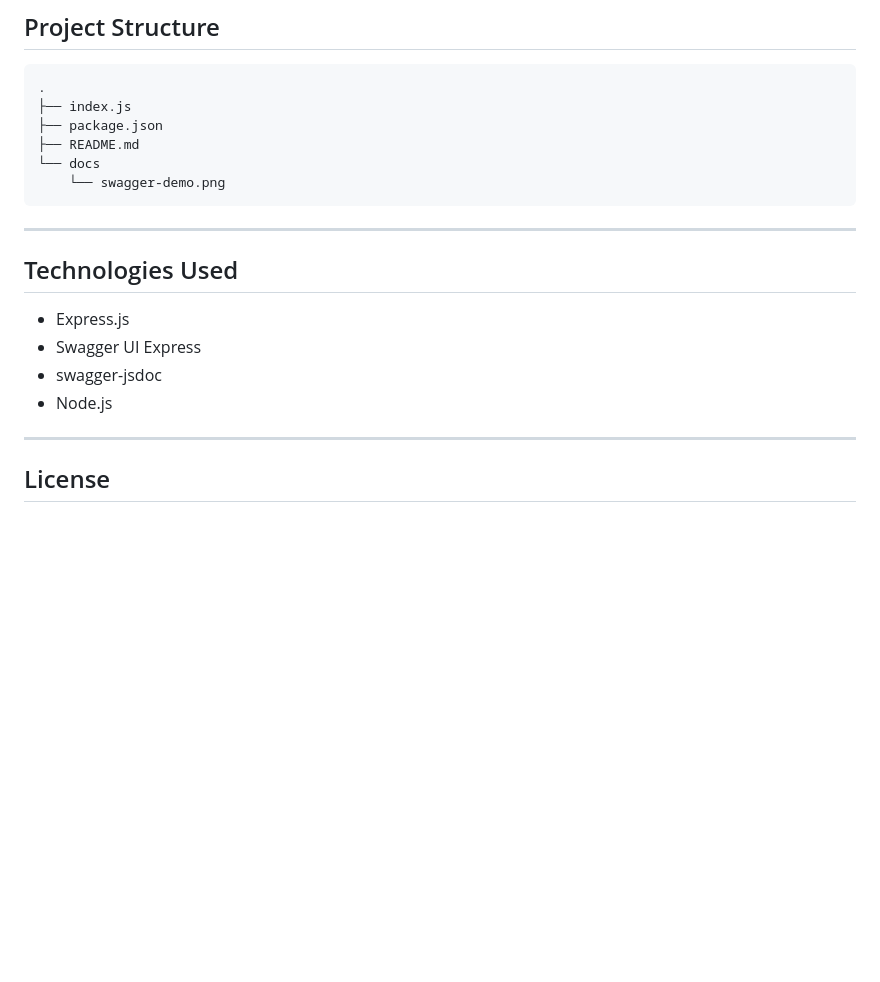
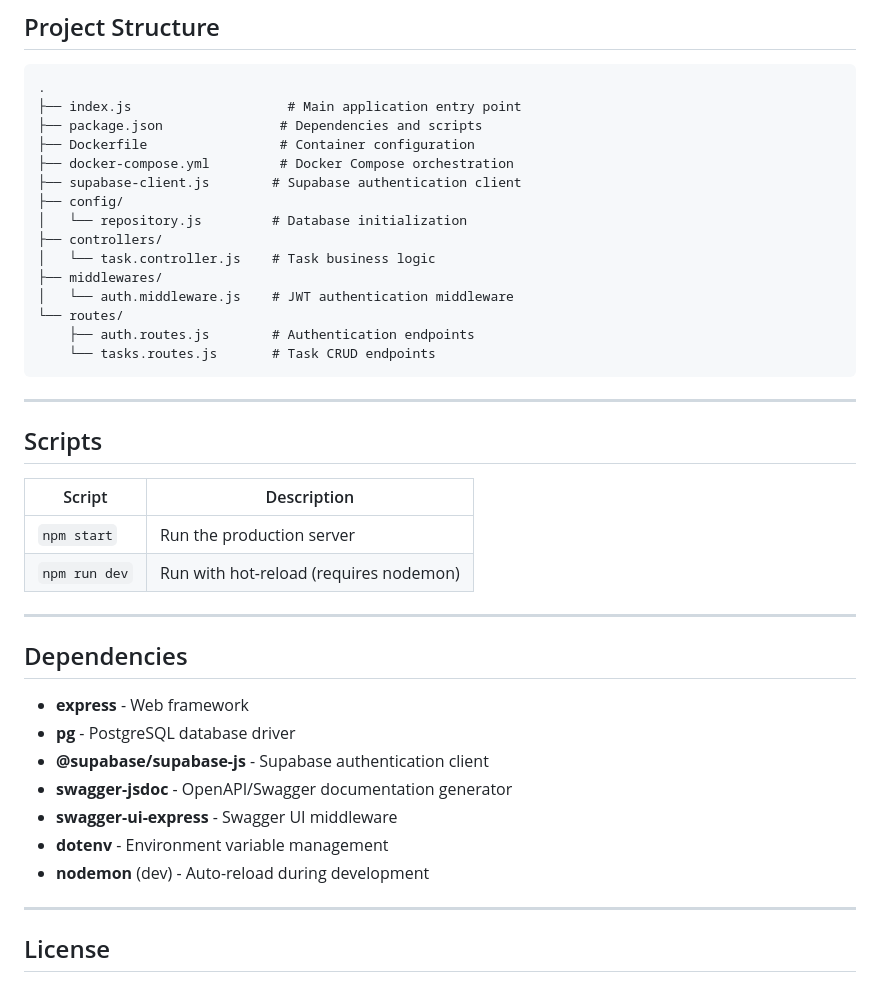
Before and after one commit to pritom004/assignment-6, a Markdown page: README.md, the part around one of its changes. GitHub-like rendering; blank space fills up the shorter version.

````diff
--- a/README.md
+++ b/README.md
@@ -116,19 +228,40 @@ http://localhost:3000/docs
 .
-├── index.js
-├── package.json
-├── README.md
-└── docs
-    └── swagger-demo.png
+├── index.js                    # Main application entry point
+├── package.json               # Dependencies and scripts
+├── Dockerfile                 # Container configuration
+├── docker-compose.yml         # Docker Compose orchestration
+├── supabase-client.js        # Supabase authentication client
+├── config/
+│   └── repository.js         # Database initialization
+├── controllers/
+│   └── task.controller.js    # Task business logic
+├── middlewares/
+│   └── auth.middleware.js    # JWT authentication middleware
+└── routes/
+    ├── auth.routes.js        # Authentication endpoints
+    └── tasks.routes.js       # Task CRUD endpoints
 ```
 
 ---
 
-## Technologies Used
+## Scripts
 
-- Express.js
-- Swagger UI Express
-- swagger-jsdoc
-- Node.js
+| Script | Description |
+|--------|-------------|
+| `npm start` | Run the production server |
+| `npm run dev` | Run with hot-reload (requires nodemon) |
+
+---
+
+## Dependencies
+
+- **express** - Web framework
+- **pg** - PostgreSQL database driver
+- **@supabase/supabase-js** - Supabase authentication client
+- **swagger-jsdoc** - OpenAPI/Swagger documentation generator
+- **swagger-ui-express** - Swagger UI middleware
+- **dotenv** - Environment variable management
+- **nodemon** (dev) - Auto-reload during development
 
 ---
 
````
Also changed, not shown: other parts of README.md (+136 -24 lines), swagger-demo.PNG (added), swagger-demo.jpg (deleted), 1 other file.
